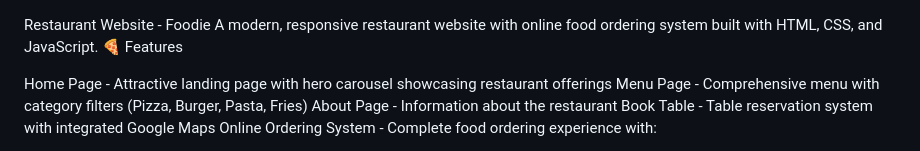
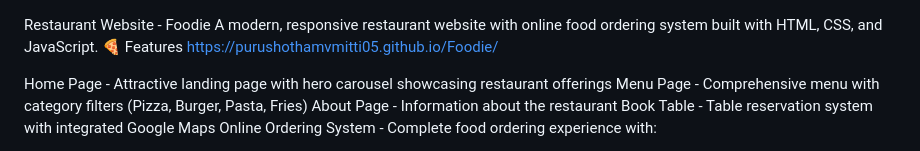
Before and after one commit to purushothamvmitti05/Foodie, a Markdown page: README.md, the part around the change. Drawn GitHub-style.

```diff
--- a/README.md
+++ b/README.md
@@ -1,6 +1,6 @@
 Restaurant Website - Foodie
 A modern, responsive restaurant website with online food ordering system built with HTML, CSS, and JavaScript.
-🍕 Features
+🍕 Features  https://purushothamvmitti05.github.io/Foodie/
 
 Home Page - Attractive landing page with hero carousel showcasing restaurant offerings
 Menu Page - Comprehensive menu with category filters (Pizza, Burger, Pasta, Fries)
```
